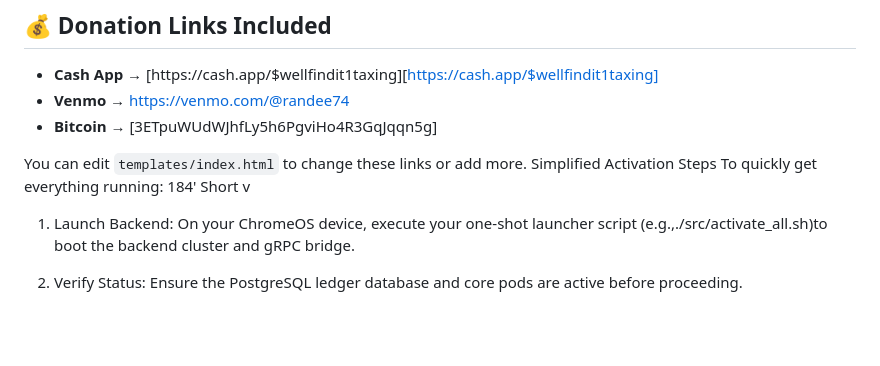
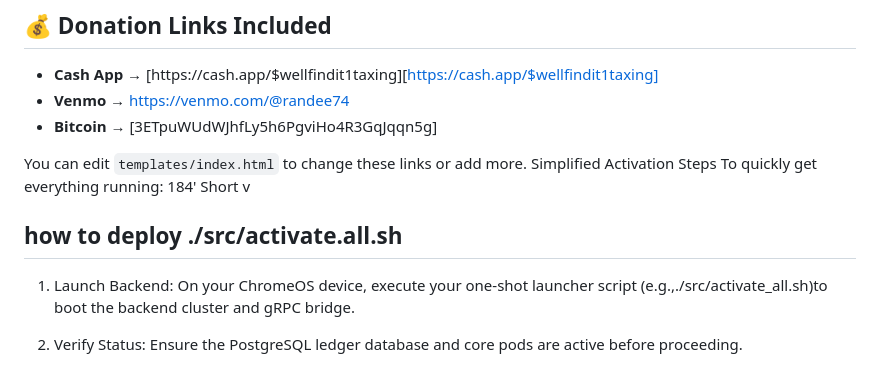
Before and after one commit to randeehoke747-rgb/index.html-, a Markdown page: README.md, the part around the change. GitHub-like rendering; blank space fills up the shorter version.

Commit message:
Add deployment instructions to README
Added deployment instructions for the activation script.

```diff
--- a/README.md
+++ b/README.md
@@ -61,6 +61,8 @@ To quickly get everything running:
 184'
 Short v
 
+ ## how to deploy ./src/activate.all.sh
+
 1. Launch Backend: On your ChromeOS device, execute your one-shot launcher script (e.g.,./src/activate_all.sh)to boot the backend cluster and gRPC bridge.
 
 2. Verify Status: Ensure the PostgreSQL ledger database and core pods are active before proceeding.
```
